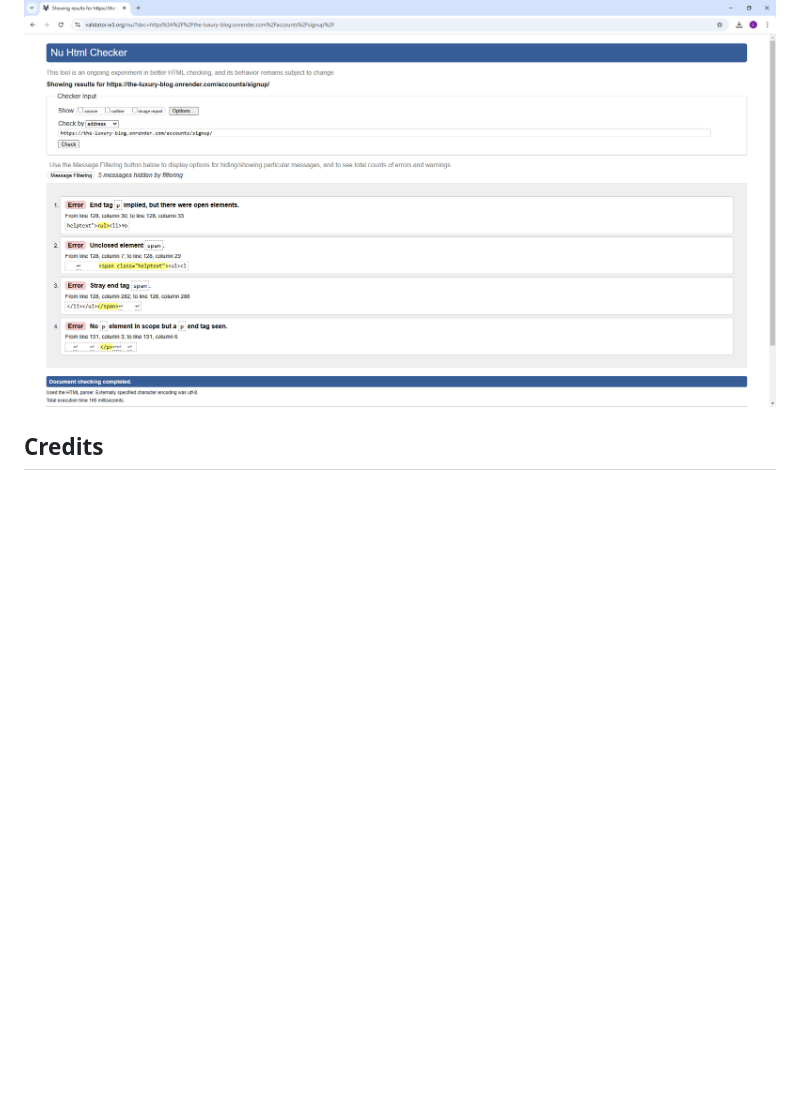
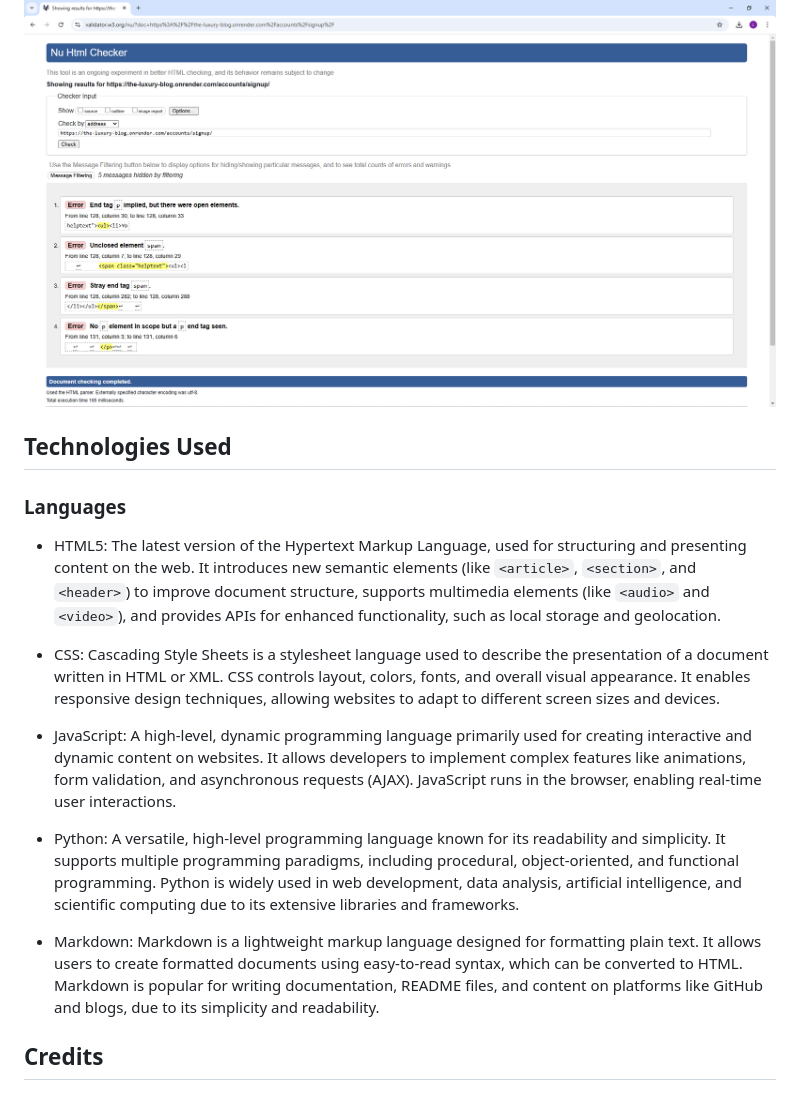
Before and after one commit to linobollansee/the-luxury-blog, a Markdown page: README.md, the part around the change. GitHub-like rendering; blank space fills up the shorter version.

Commit message:
Readme used languages

```diff
--- a/README.md
+++ b/README.md
@@ -319,6 +319,20 @@ Luxury Blog HTML Errors:
 
 ![Luxury Blog HTML Errors](readme/images/luxury-blog-html-errors.png)
 
+## Technologies Used
+
+### Languages
+
+- HTML5: The latest version of the Hypertext Markup Language, used for structuring and presenting content on the web. It introduces new semantic elements (like `<article>`, `<section>`, and `<header>`) to improve document structure, supports multimedia elements (like `<audio>` and `<video>`), and provides APIs for enhanced functionality, such as local storage and geolocation.
+
+- CSS: Cascading Style Sheets is a stylesheet language used to describe the presentation of a document written in HTML or XML. CSS controls layout, colors, fonts, and overall visual appearance. It enables responsive design techniques, allowing websites to adapt to different screen sizes and devices.
+
+- JavaScript: A high-level, dynamic programming language primarily used for creating interactive and dynamic content on websites. It allows developers to implement complex features like animations, form validation, and asynchronous requests (AJAX). JavaScript runs in the browser, enabling real-time user interactions.
+
+- Python: A versatile, high-level programming language known for its readability and simplicity. It supports multiple programming paradigms, including procedural, object-oriented, and functional programming. Python is widely used in web development, data analysis, artificial intelligence, and scientific computing due to its extensive libraries and frameworks.
+
+- Markdown: Markdown is a lightweight markup language designed for formatting plain text. It allows users to create formatted documents using easy-to-read syntax, which can be converted to HTML. Markdown is popular for writing documentation, README files, and content on platforms like GitHub and blogs, due to its simplicity and readability.
+
 ## Credits
 
 ### Acknowledgments
```
